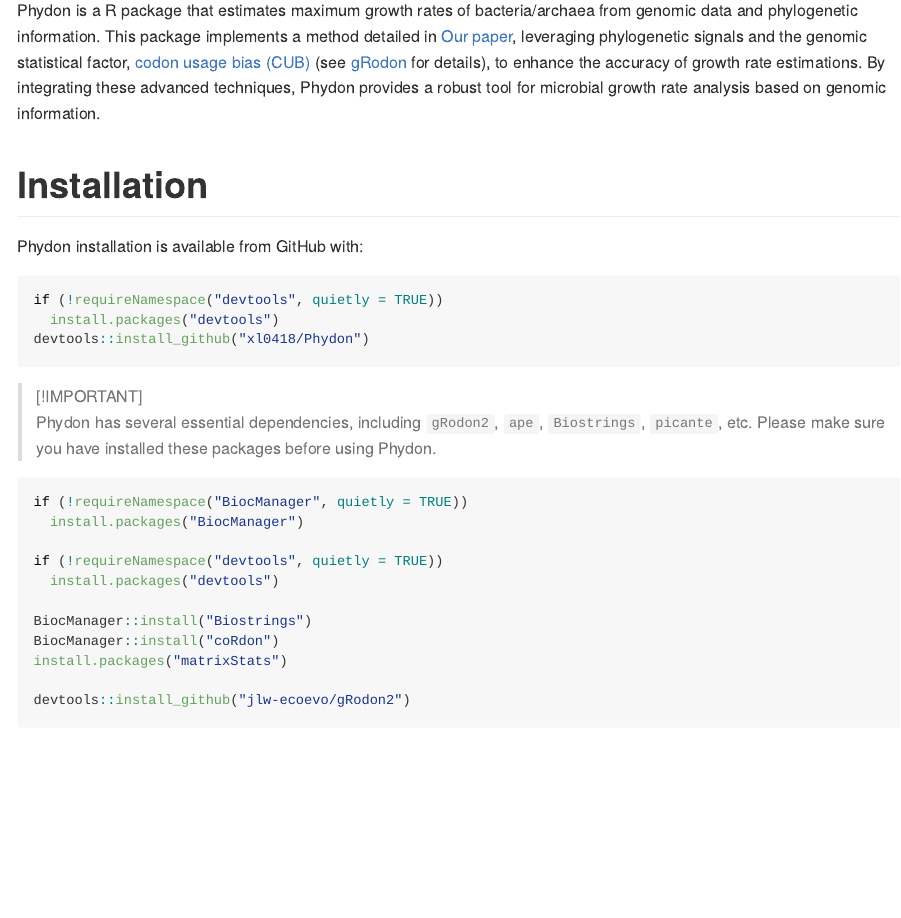
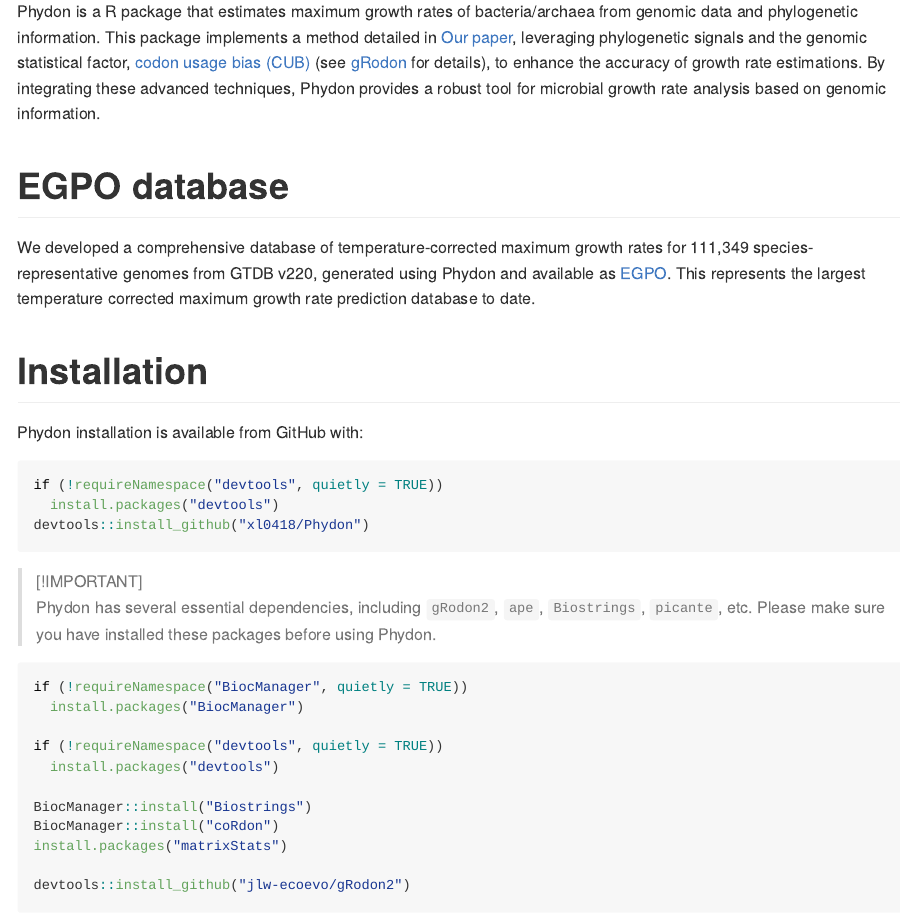
Before and after one commit to xl0418/Phydon, an R Markdown document (README.Rmd): the page in a window 1100 px wide, from 810 px down before the commit and from 840 px down after it, so that both start at the same text. The pictures show the output file README.md that the author committed with the source, drawn offline in the style of GitHub; long lines of code are wrapped.

Commit message:
readme updated

```diff
--- a/README.Rmd
+++ b/README.Rmd
@@ -26,6 +26,12 @@
 # Introduction
 
 Phydon is a R package that estimates maximum growth rates of bacteria/archaea from genomic data and phylogenetic information. This package implements a method detailed in [Our paper](https://www.biorxiv.org/content/10.1101/2024.10.03.616540v1), leveraging phylogenetic signals and the genomic statistical factor, [codon usage bias (CUB)](https://github.com/jlw-ecoevo/gRodon2) (see [gRodon](https://github.com/jlw-ecoevo/gRodon2) for details), to enhance the accuracy of growth rate estimations. By integrating these advanced techniques, Phydon provides a robust tool for microbial growth rate analysis based on genomic information.
+
+# EGPO database
+
+We developed a comprehensive database of temperature-corrected maximum growth rates for 111,349 species-representative genomes from GTDB v220, generated using Phydon and available as [EGPO](https://github.com/xl0418/Phydon/releases/tag/v1.0.0). This represents the largest temperature corrected maximum growth rate prediction database to date.
+
+
 
 # Installation
 
```
Also changed, not shown: README.md.
